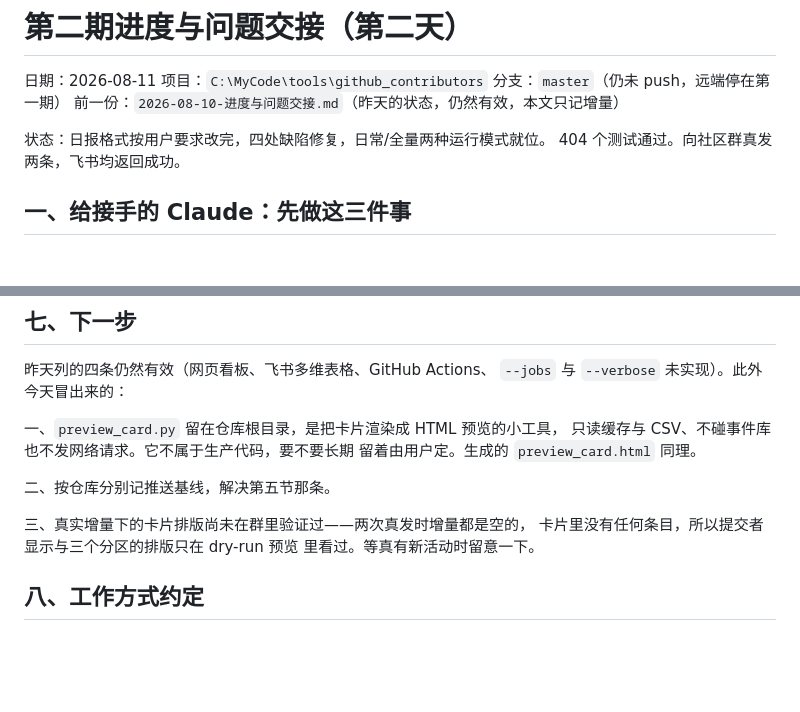
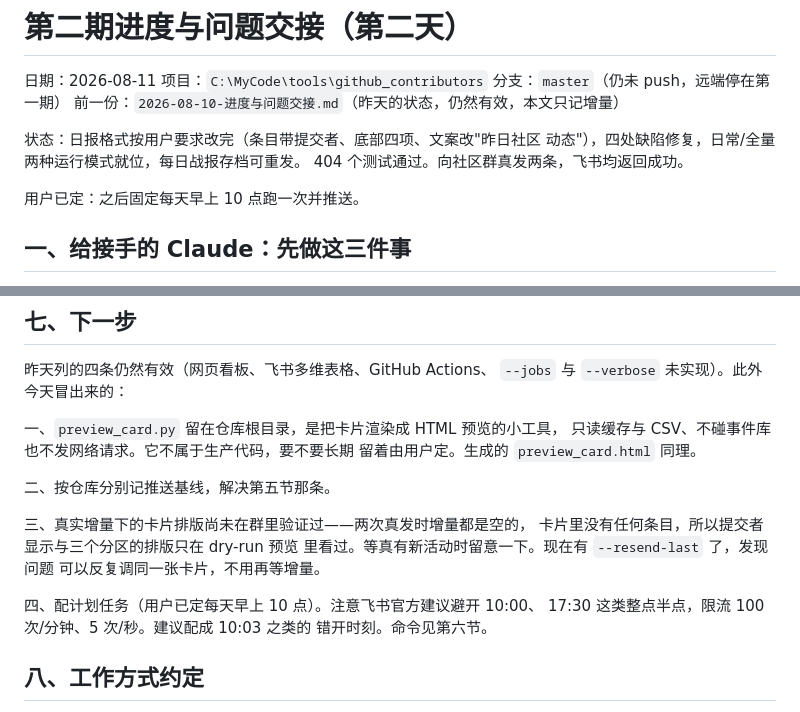
Before and after one commit to Ahri-qwq/DeepModeling_contributors, a Markdown page: docs/第二期工程/2026-08-11-进度与问题交接.md, 2 parts joined by grey strips. GitHub-like rendering; blank space fills up the shorter version.

Commit message:
docs: 状态摘要补上文案与存档，下一步加计划任务提醒
摘要停在半天前的状态，没提下午加的"昨日社区动态"文案与战报存档，
接手的人扫开头会漏掉。同时记下用户已定每天早上 10 点跑，并提醒
飞书建议避开整点半点，配 10:03 之类的错开时刻。

Co-Authored-By: Claude Opus 5 (1M context) <noreply@anthropic.com>

```diff
--- a/docs/第二期工程/2026-08-11-进度与问题交接.md
+++ b/docs/第二期工程/2026-08-11-进度与问题交接.md
@@ -5,8 +5,11 @@
 分支：`master`（仍未 push，远端停在第一期）
 前一份：`2026-08-10-进度与问题交接.md`（昨天的状态，仍然有效，本文只记增量）
 
-状态：日报格式按用户要求改完，四处缺陷修复，日常/全量两种运行模式就位。
+状态：日报格式按用户要求改完（条目带提交者、底部四项、文案改"昨日社区
+动态"），四处缺陷修复，日常/全量两种运行模式就位，每日战报存档可重发。
 404 个测试通过。向社区群真发两条，飞书均返回成功。
+
+用户已定：之后固定每天早上 10 点跑一次并推送。
 
 ## 一、给接手的 Claude：先做这三件事
 
@@ -239,7 +242,12 @@ py -3.12 -m contributors --resend-last --notify-dry-run   # 只看
 
 三、真实增量下的卡片排版尚未在群里验证过——两次真发时增量都是空的，
 卡片里没有任何条目，所以提交者显示与三个分区的排版只在 dry-run 预览
-里看过。等真有新活动时留意一下。
+里看过。等真有新活动时留意一下。现在有 `--resend-last` 了，发现问题
+可以反复调同一张卡片，不用再等增量。
+
+四、配计划任务（用户已定每天早上 10 点）。注意飞书官方建议避开 10:00、
+17:30 这类整点半点，限流 100 次/分钟、5 次/秒。建议配成 10:03 之类的
+错开时刻。命令见第六节。
 
 ## 八、工作方式约定
 
```
